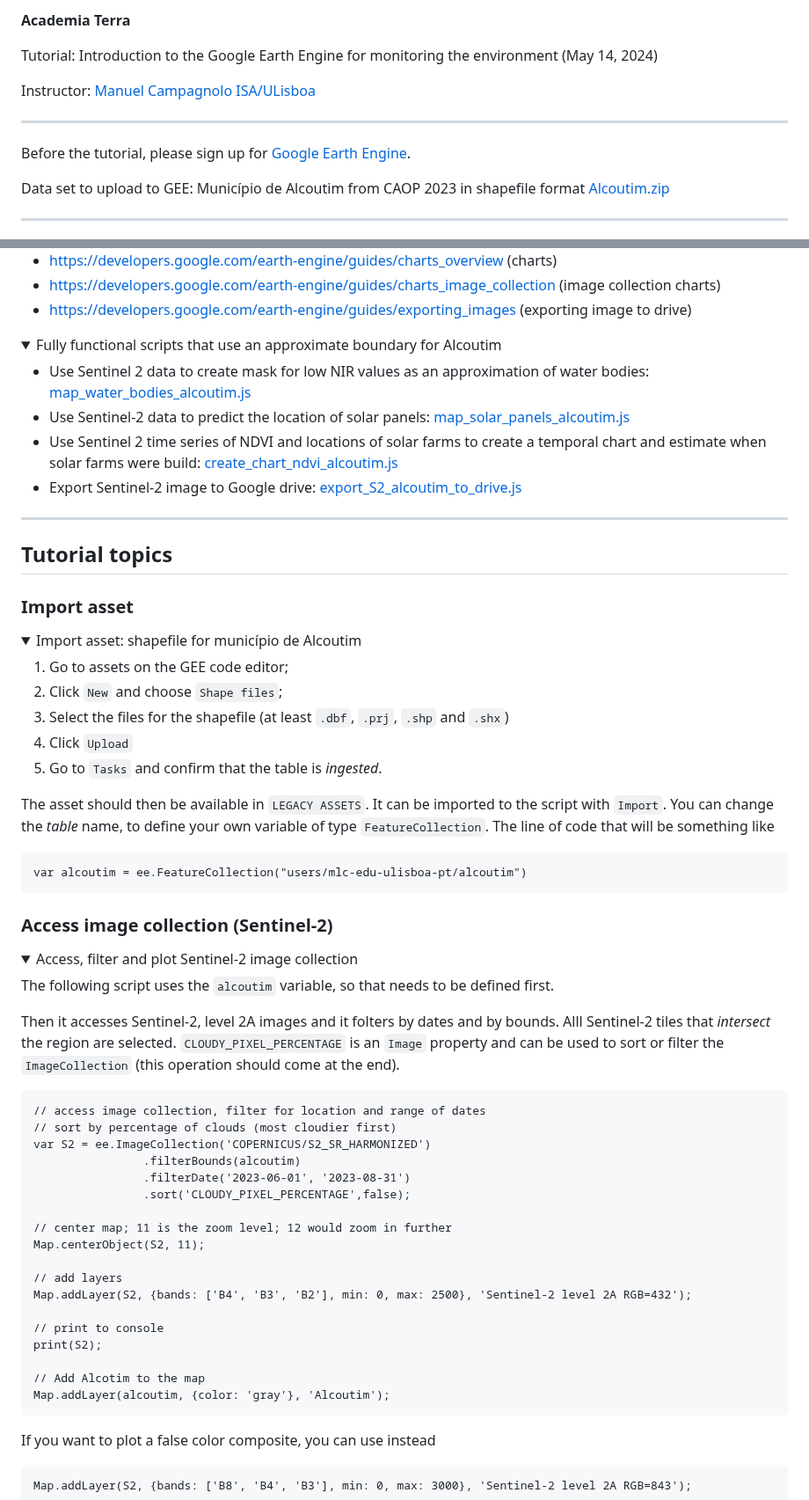
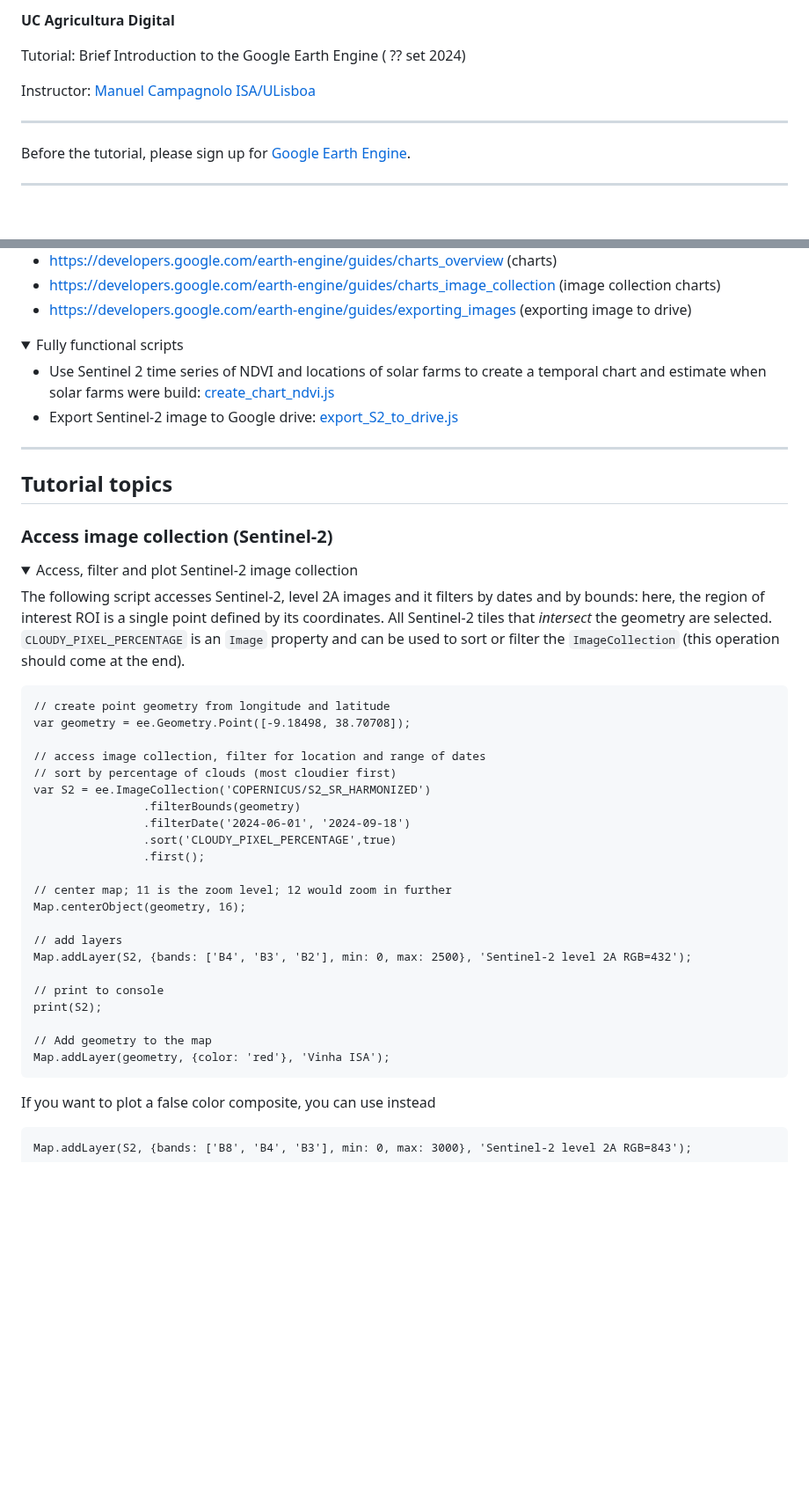
Before and after one commit to isa-ulisboa/Introduction-to-GEE-and-RS, a Markdown page: README.md, 2 parts joined by grey strips. Shown at 88% size. Drawn GitHub-style; folded sections open; blank space fills up the shorter version.

````diff
--- a/README.md
+++ b/README.md
@@ -1,6 +1,6 @@
-**Academia Terra**
+**UC Agricultura Digital**
 
-Tutorial: Introduction to the Google Earth Engine for monitoring the environment (May 14, 2024)
+Tutorial: Brief Introduction to the Google Earth Engine ( ?? set 2024)
 
 Instructor: [Manuel Campagnolo ISA/ULisboa](https://www.cienciavitae.pt//en/7F18-3B3C-06BB)
 
@@ -8,7 +8,6 @@ Instructor: [Manuel Campagnolo ISA/ULisboa](https://www.cienciavitae.pt//en/7F18
 
 Before the tutorial, please sign up for [Google Earth Engine](https://code.earthengine.google.com/).
 
-Data set to upload to GEE: Município de Alcoutim from CAOP 2023 in shapefile format [Alcoutim.zip](alcoutim.zip)
 
 ---
 
@@ -52,53 +51,38 @@ The sections of the Google Earth Engine documentation that are the most relevant
 </details>
 
 <details>
-  <summary>Fully functional scripts that use an approximate boundary for Alcoutim</summary>
+  <summary>Fully functional scripts </summary>
 
-- Use Sentinel 2 data to create mask for low NIR values as an approximation of water bodies: [map_water_bodies_alcoutim.js](map_water_bodies_alcoutim.js)
-- Use Sentinel-2 data to predict the location of solar panels: [map_solar_panels_alcoutim.js](map_solar_panels_alcoutim.js)
-- Use Sentinel 2 time series of NDVI and locations of solar farms to create a temporal chart and estimate when solar farms were build: [create_chart_ndvi_alcoutim.js](create_chart_ndvi_alcoutim.js)
-- Export Sentinel-2 image to Google drive: [export_S2_alcoutim_to_drive.js](export_S2_alcoutim_to_drive.js)
+- Use Sentinel 2 time series of NDVI and locations of solar farms to create a temporal chart and estimate when solar farms were build: [create_chart_ndvi.js](create_chart_ndvi.js)
+- Export Sentinel-2 image to Google drive: [export_S2_to_drive.js](export_S2_to_drive.js)
 
 </details>
 
 ---
 ## Tutorial topics
 
-### Import asset
-<details>
-  <summary>Import asset: shapefile for município de Alcoutim</summary>
 
-1. Go to assets on the GEE code editor;
-2. Click `New` and choose `Shape files`;
-3. Select the files for the shapefile (at least `.dbf`, `.prj`, `.shp` and `.shx`)
-4. Click `Upload`
-5. Go to `Tasks` and confirm that the table is *ingested*.
-
-The asset should then be available in  `LEGACY ASSETS`. It can be imported to the script with `Import`. You can change the *table* name, to define your own variable of type `FeatureCollection`. The line of code that will be something like
-```
-var alcoutim = ee.FeatureCollection("users/mlc-edu-ulisboa-pt/alcoutim")
-```
-
-</details>
 
 ### Access image collection (Sentinel-2)
 <details>
   <summary>Access, filter and plot Sentinel-2 image collection</summary>
 
-The following script uses the `alcoutim` variable, so that needs to be defined first.
-
-Then it accesses Sentinel-2, level 2A images and it folters by dates and by bounds. Alll Sentinel-2 tiles that *intersect* the region are selected. `CLOUDY_PIXEL_PERCENTAGE` is an `Image` property and can be used to sort or filter the `ImageCollection` (this operation should come at the end).
+The following script accesses Sentinel-2, level 2A images and it filters by dates and by bounds: here, the region of interest ROI is a single point defined by its coordinates. All Sentinel-2 tiles that *intersect* the geometry are selected. `CLOUDY_PIXEL_PERCENTAGE` is an `Image` property and can be used to sort or filter the `ImageCollection` (this operation should come at the end).
 
 ```
+// create point geometry from longitude and latitude
+var geometry = ee.Geometry.Point([-9.18498, 38.70708]);
+
 // access image collection, filter for location and range of dates
 // sort by percentage of clouds (most cloudier first)
 var S2 = ee.ImageCollection('COPERNICUS/S2_SR_HARMONIZED')
-                .filterBounds(alcoutim)
-                .filterDate('2023-06-01', '2023-08-31')
-                .sort('CLOUDY_PIXEL_PERCENTAGE',false);
+                .filterBounds(geometry)
+                .filterDate('2024-06-01', '2024-09-18')
+                .sort('CLOUDY_PIXEL_PERCENTAGE',true)
+                .first();
 
 // center map; 11 is the zoom level; 12 would zoom in further
-Map.centerObject(S2, 11);
+Map.centerObject(geometry, 16);
 
 // add layers
 Map.addLayer(S2, {bands: ['B4', 'B3', 'B2'], min: 0, max: 2500}, 'Sentinel-2 level 2A RGB=432');
@@ -106,8 +90,8 @@ Map.addLayer(S2, {bands: ['B4', 'B3', 'B2'], min: 0, max: 2500}, 'Sentinel-2 lev
 // print to console
 print(S2);
 
-// Add Alcotim to the map
-Map.addLayer(alcoutim, {color: 'gray'}, 'Alcoutim');
+// Add geometry to the map
+Map.addLayer(geometry, {color: 'red'}, 'Vinha ISA');
 ```
 
 If you want to plot a false color composite, you can use instead
````
